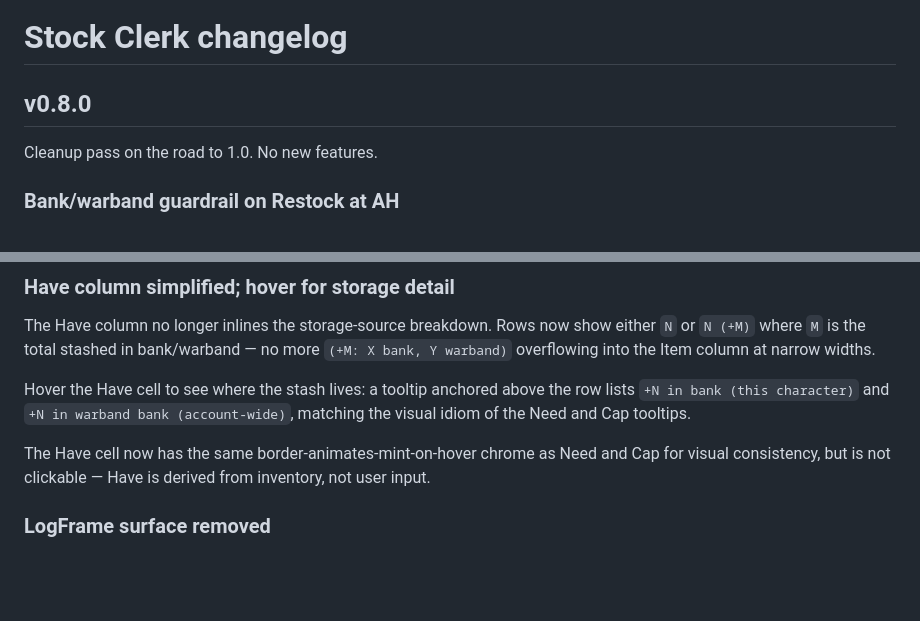
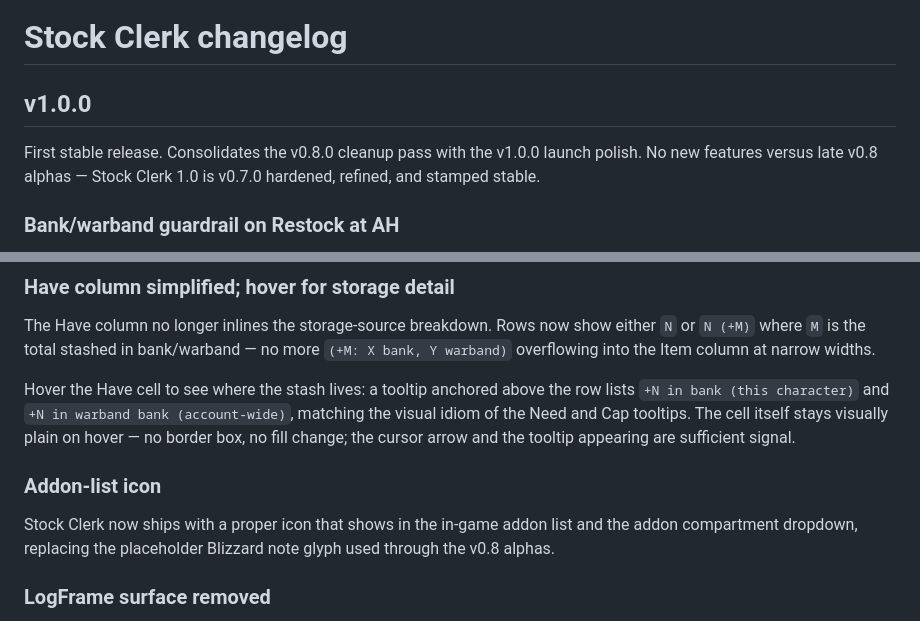
Before and after one commit to TheWolfIsLoose/StockClerk, a Markdown page: CHANGELOG.md, 2 parts joined by grey strips. Drawn GitHub-style; blank space fills up the shorter version.

```diff
--- a/CHANGELOG.md
+++ b/CHANGELOG.md
@@ -1,8 +1,10 @@
 # Stock Clerk changelog
 
-## v0.8.0
+## v1.0.0
 
-Cleanup pass on the road to 1.0. No new features.
+First stable release. Consolidates the v0.8.0 cleanup pass with the
+v1.0.0 launch polish. No new features versus late v0.8 alphas —
+Stock Clerk 1.0 is v0.7.0 hardened, refined, and stamped stable.
 
 ### Bank/warband guardrail on Restock at AH
 
@@ -43,11 +45,15 @@ into the Item column at narrow widths.
 Hover the Have cell to see where the stash lives: a tooltip anchored
 above the row lists `+N in bank (this character)` and
 `+N in warband bank (account-wide)`, matching the visual idiom of
-the Need and Cap tooltips.
+the Need and Cap tooltips. The cell itself stays visually plain on
+hover — no border box, no fill change; the cursor arrow and the
+tooltip appearing are sufficient signal.
 
-The Have cell now has the same border-animates-mint-on-hover chrome
-as Need and Cap for visual consistency, but is not clickable — Have
-is derived from inventory, not user input.
+### Addon-list icon
+
+Stock Clerk now ships with a proper icon that shows in the in-game
+addon list and the addon compartment dropdown, replacing the
+placeholder Blizzard note glyph used through the v0.8 alphas.
 
 ### LogFrame surface removed
 
```
Also changed, not shown: README.md (+33 -9 lines), .assets/screenshots/have-tooltip.jpg (added), .assets/screenshots/hero.jpg (added), 1 other file.
